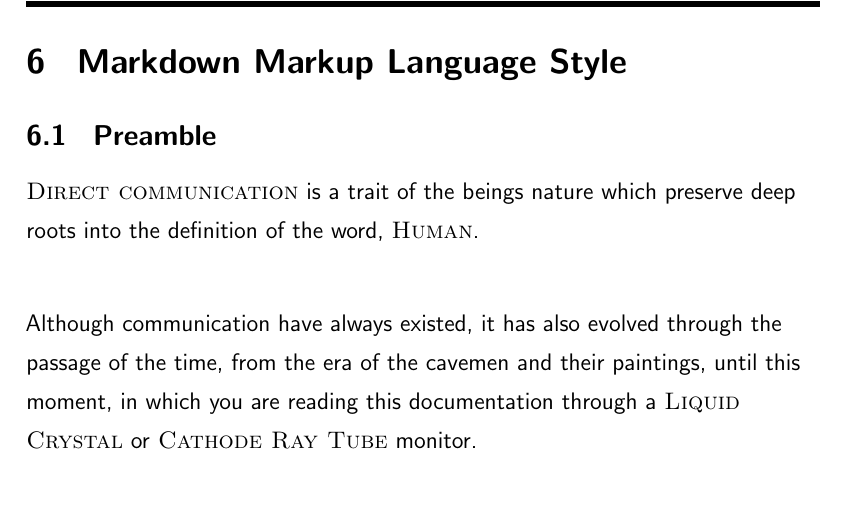
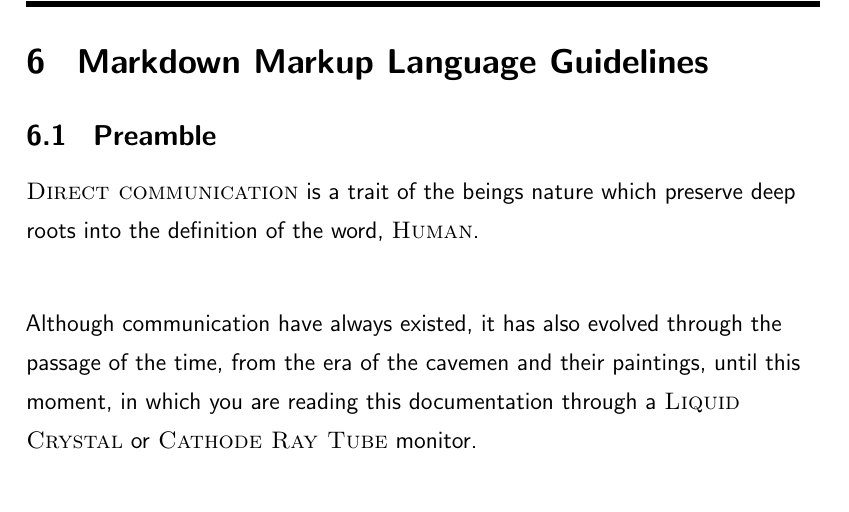
Before and after one commit to NexusWide/StyleGuide, a LaTeX document (rule_sets/main.tex): part of page 28 of 32, cut so that both start at the same text. Compiled offline with pdfLaTeX.

Commit message:
fix(doc): change header name to fit whole document
...

markdown_language_style: 36

```diff
--- a/rule_sets/main.tex
+++ b/rule_sets/main.tex
@@ -498,7 +498,7 @@
 
 
     \newpage
-    \section{\header{Markdown Markup Language Style}}
+    \section{\header{Markdown Markup Language Guidelines}}
     \subsection{\header{Preamble}}
 
 
```
Also changed, not shown: rule_sets/main.pdf.
